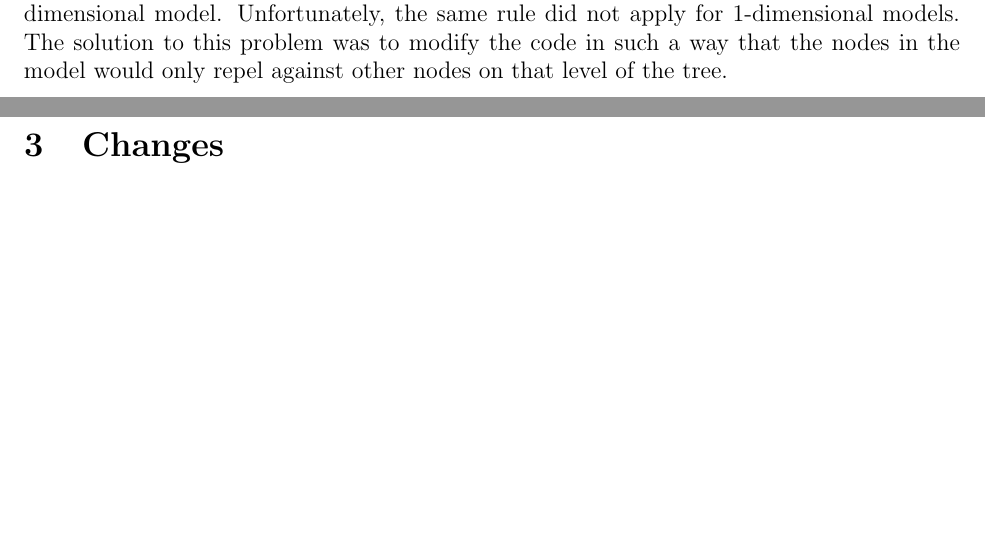
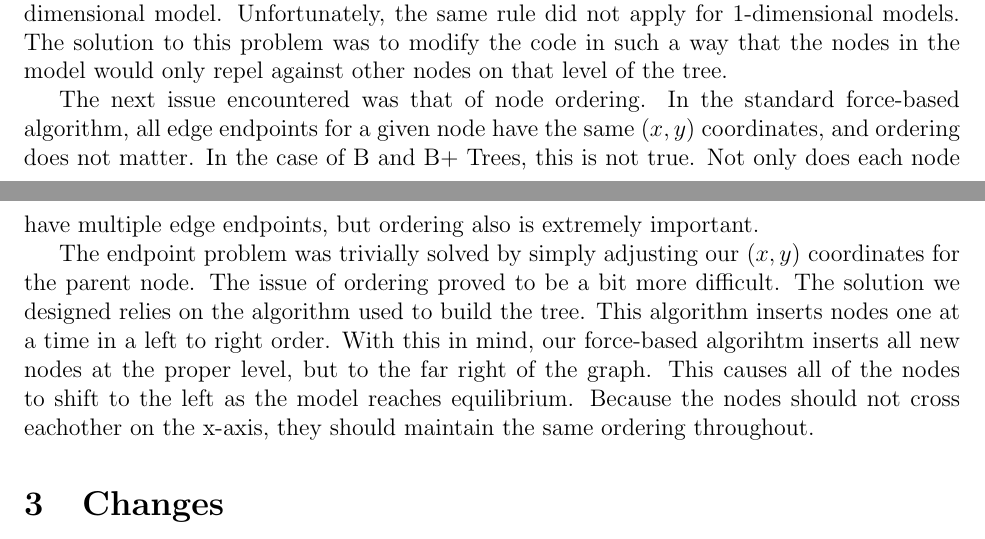
Before and after one commit to johngunderman/visual-b-bplus, a LaTeX paper (paper/paper.tex, which reads paper/algorithms.tex): two parts of pages 2 and 3 of 3, joined at a grey line, cut so that both start at the same text, the shorter picture padded with empty space. Compiled offline with pdfLaTeX.

Commit message:
force-based section of Algorithms is mostly done

```diff
--- a/paper/algorithms.tex
+++ b/paper/algorithms.tex
@@ -54,4 +54,20 @@ rule did not apply for 1-dimensional models. The solution to this
 problem was to modify the code in such a way that the nodes in the
 model would only repel against other nodes on that level of the tree.
 
+The next issue encountered was that of node ordering. In the
+standard force-based algorithm, all edge endpoints for a given node
+have the same $(x,y)$ coordinates, and ordering does not matter. In
+the case of B and B+ Trees, this is not true. Not only does each node
+have multiple edge endpoints, but ordering also is extremely
+important.
+
+The endpoint problem was trivially solved by simply adjusting our
+$(x,y)$ coordinates for the parent node. The issue of ordering proved
+to be a bit more difficult. The solution we designed relies on the
+algorithm used to build the tree. This algorithm inserts nodes one at
+a time in a left to right order. With this in mind, our force-based
+algorihtm inserts all new nodes at the proper level, but to the far
+right of the graph. This causes all of the nodes to shift to the left
+as the model reaches equilibrium. Because the nodes should not cross
+eachother on the x-axis, they should maintain the same ordering throughout.
 %% WIP
```
